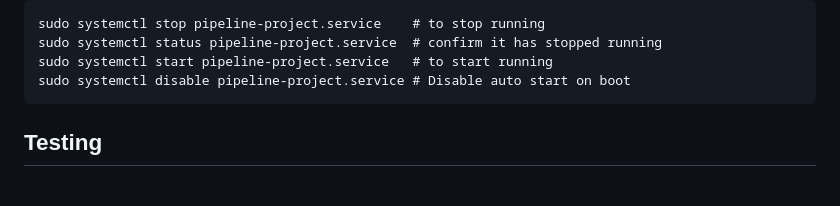
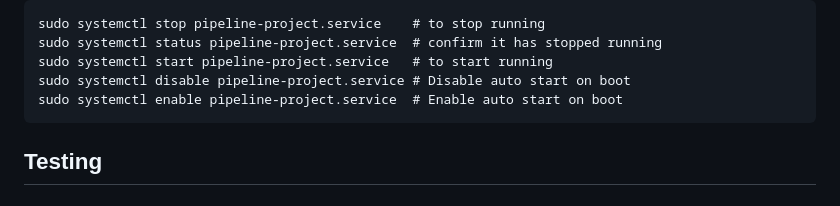
Before and after one commit to AnuKritiW/pipeline-project-AnuKritiW, a Markdown page: README.md, the part around the change printed below. GitHub-like rendering.

````diff
--- a/README.md
+++ b/README.md
@@ -179,6 +179,7 @@ sudo systemctl stop pipeline-project.service    # to stop running
 sudo systemctl status pipeline-project.service  # confirm it has stopped running
 sudo systemctl start pipeline-project.service   # to start running
 sudo systemctl disable pipeline-project.service # Disable auto start on boot
+sudo systemctl enable pipeline-project.service  # Enable auto start on boot
 ```
 
 ## Testing
````
Also changed, not shown: other parts of README.md (+2 -2 lines).
